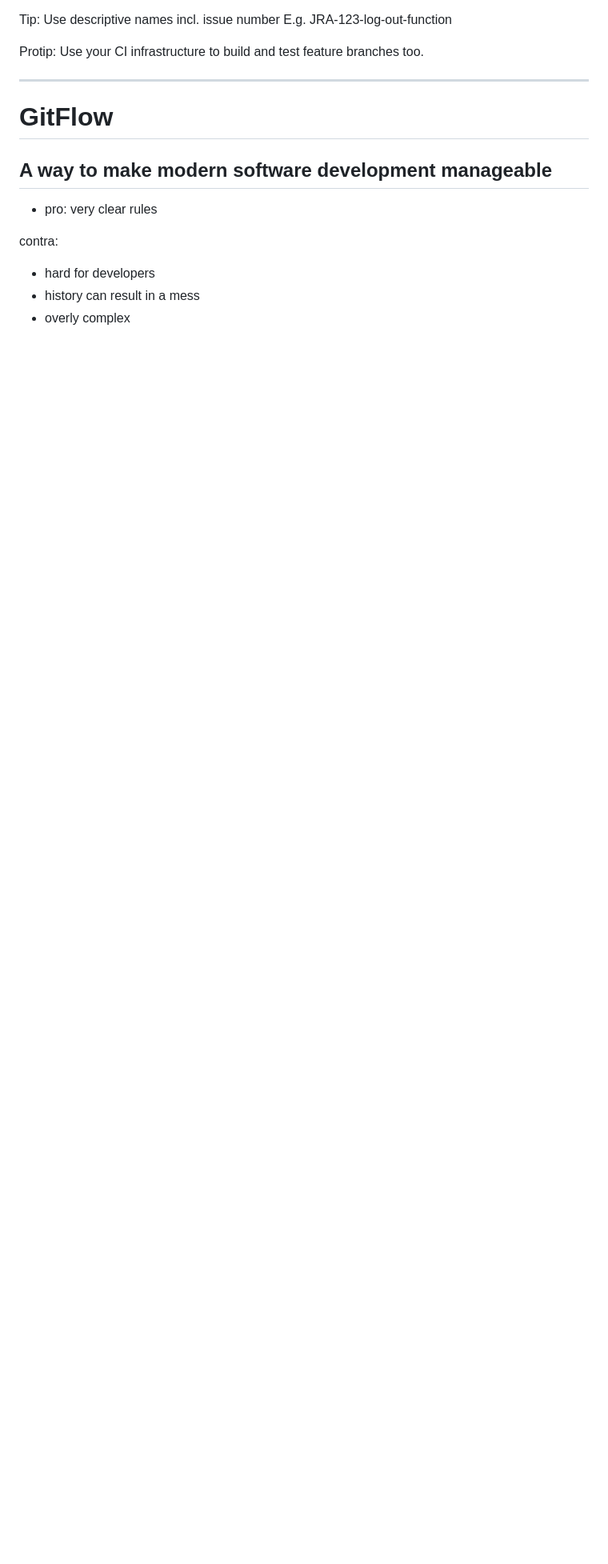
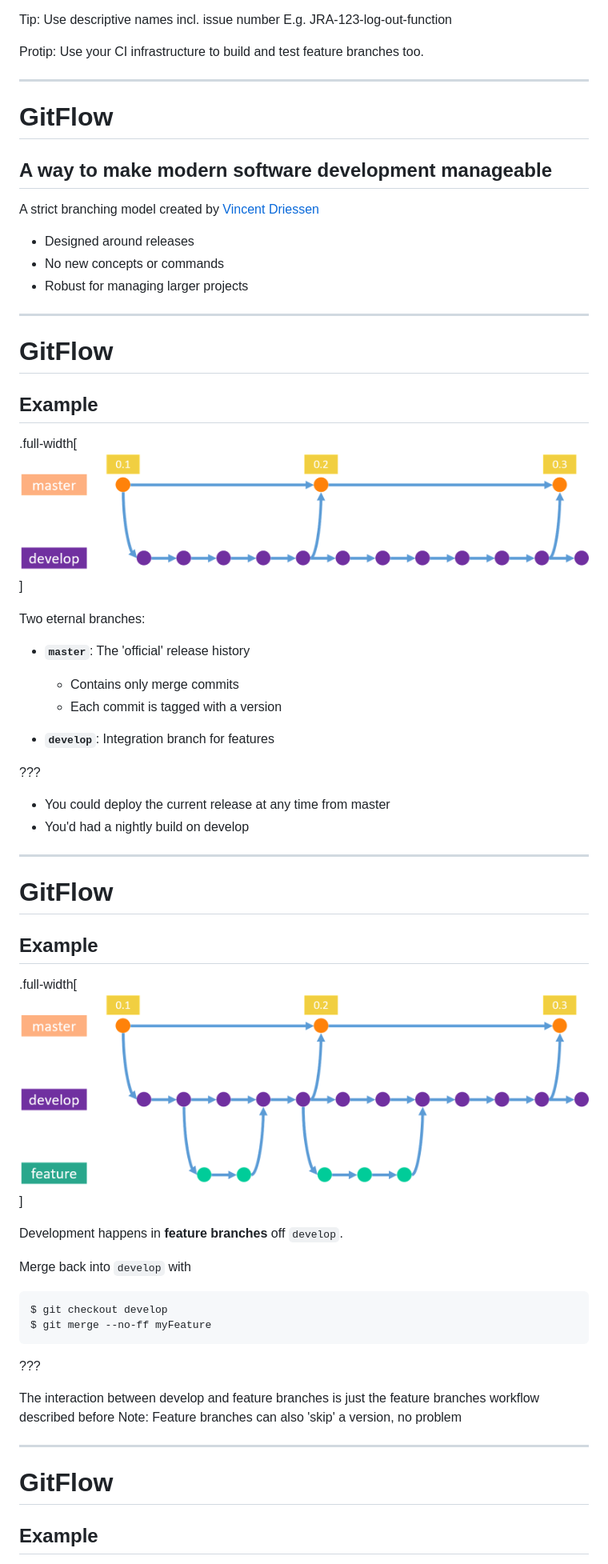
Before and after one commit to ymekesser/leveraging-git-presentation, a Markdown page: presentation.md, the part around the change printed below. Shown: that part at 80% size. Rendered like a GitHub page; pictures changed too: img/gitflow_1.png (added), img/gitflow_2.png (added); blank space fills up the shorter version.

Commit message:
added gitflow slides

````diff
--- a/presentation.md
+++ b/presentation.md
@@ -1060,9 +1060,53 @@ Protip: Use your CI infrastructure to build and test feature branches too.
 # GitFlow
 ## A way to make modern software development manageable
 
-- pro: very clear rules
+A strict branching model created by [Vincent Driessen](http://nvie.com/posts/a-successful-git-branching-model/)
+* Designed around releases
+* No new concepts or commands
+* Robust for managing larger projects
 
-contra:
-  * hard for developers
-  * history can result in a mess
-  * overly complex
+---
+
+# GitFlow
+## Example
+
+.full-width[![image](img/gitflow_1.png)]
+
+Two eternal branches:
+* __`master`__: The 'official' release history
+  * Contains only merge commits
+  * Each commit is tagged with a version
+
+* __`develop`__: Integration branch for features
+
+
+???
+
+* You could deploy the current release at any time from master
+* You'd had a nightly build on develop
+
+---
+
+# GitFlow
+## Example
+
+.full-width[![image](img/gitflow_2.png)]
+
+Development happens in __feature branches__ off `develop`.
+
+Merge back into `develop` with
+```
+$ git checkout develop
+$ git merge --no-ff myFeature
+```
+
+???
+
+The interaction between develop and feature branches is just the feature branches workflow described before
+Note: Feature branches can also 'skip' a version, no problem
+
+---
+
+# GitFlow
+## Example
+
````
Also changed, not shown: other parts of presentation.md (+46 -0 lines), img/gitflow_3.png (added), img/gitflow_4.png (added), img/gitflow_5.png (added), 1 other file.
